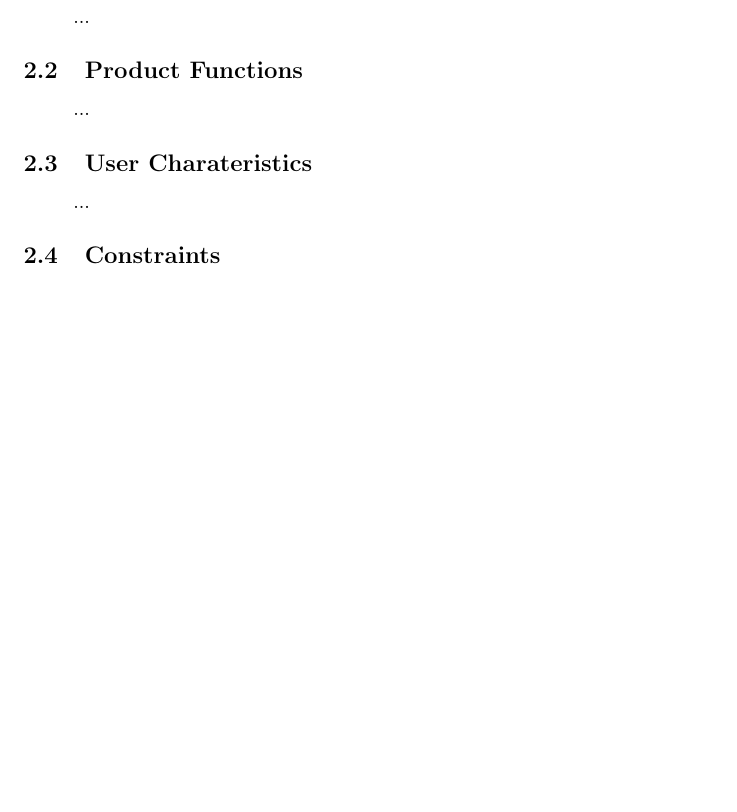
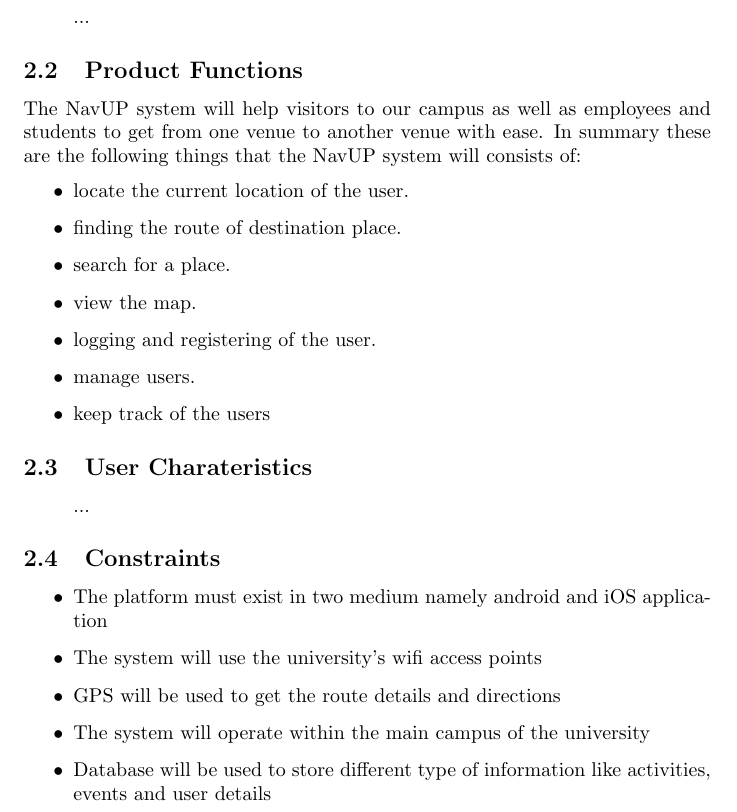
Before and after one commit to HlulaniWinners/OliveTeam, a LaTeX document (Documentations/main.tex): part of page 4 of 5, cut so that both start at the same text, the shorter picture padded with empty space. Compiled offline with pdfLaTeX.

Commit message:
added section 2.2 and 2.4

```diff
--- a/Documentations/main.tex
+++ b/Documentations/main.tex
@@ -179,16 +179,29 @@
 
 
 		\subsection{Product Functions}
-			\paragraph\indent
-				...
+		The NavUP system will help visitors to our campus as well as employees and students to get from one venue to another venue with ease. In summary these are the following things that the NavUP system will consists of:
+			\begin{itemize}
+			\item locate the current location of the user.
+			\item finding the route of destination place.
+			\item search for a place.
+			\item view the map.
+			\item logging and registering of the user.
+			\item manage users.
+			\item keep track of the users
+		\end{itemize}
 
 		\subsection{User Charateristics}
 			\paragraph\indent
 				...
 
 		\subsection{Constraints}
-			\paragraph\indent
-				...
+		\begin{itemize}
+		\item	The platform must exist in two medium namely android and iOS application
+		\item The system will use the university’s wifi access points
+		\item GPS will be used to get the route details and directions
+		\item The system will operate within the main campus of the university
+		\item Database will be used to store different type of information like activities, events and user details
+	\end{itemize}
 
 		\subsection{Assumptions and Dependencies}
 			\paragraph\indent
```
Also changed, not shown: Documentations/main.pdf.
